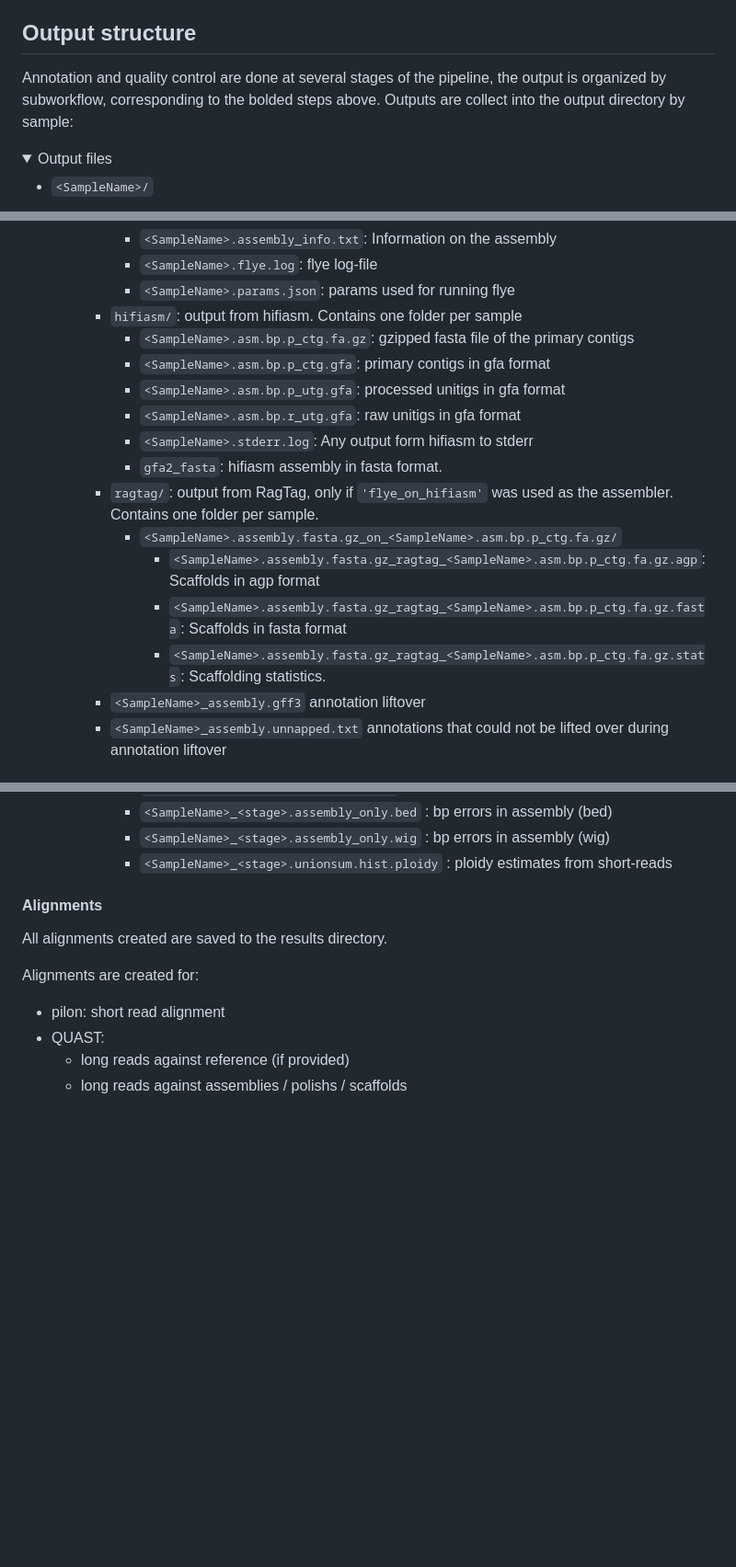
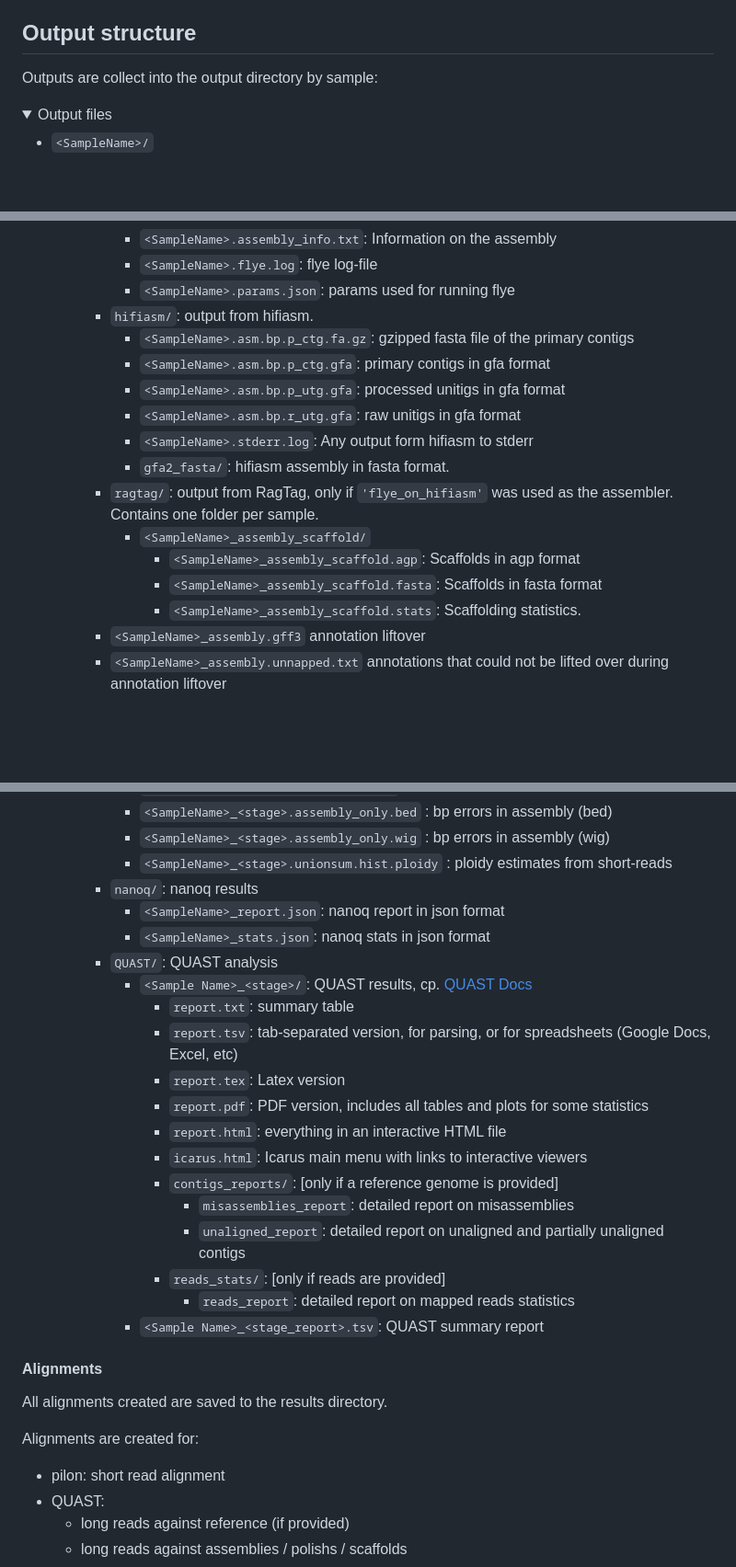
Before and after one commit to nf-core/genomeassembler, a Markdown page: docs/output.md, 3 parts joined by grey strips. Shown: that part at 92% size. GitHub-like rendering; folded sections open; blank space fills up the shorter version.

Commit message:
add nanoq into qc foler

```diff
--- a/docs/output.md
+++ b/docs/output.md
@@ -23,7 +23,6 @@ The pipeline is built using [Nextflow](https://www.nextflow.io/) and processes d
 
 ## Output structure
 
-Annotation and quality control are done at several stages of the pipeline, the output is organized by subworkflow, corresponding to the bolded steps above.
 Outputs are collect into the output directory by sample:
 
 <details markdown="1">
@@ -118,18 +117,18 @@ Annotation `gff3` and `unmapped.txt` files are only created if a reference for a
       - `<SampleName>.assembly_info.txt`: Information on the assembly
       - `<SampleName>.flye.log`: flye log-file
       - `<SampleName>.params.json`: params used for running flye
-    - `hifiasm/`: output from hifiasm. Contains one folder per sample
+    - `hifiasm/`: output from hifiasm.
       - `<SampleName>.asm.bp.p_ctg.fa.gz`: gzipped fasta file of the primary contigs
       - `<SampleName>.asm.bp.p_ctg.gfa`: primary contigs in gfa format
       - `<SampleName>.asm.bp.p_utg.gfa`: processed unitigs in gfa format
       - `<SampleName>.asm.bp.r_utg.gfa`: raw unitigs in gfa format
       - `<SampleName>.stderr.log`: Any output form hifiasm to stderr
-      - `gfa2_fasta`: hifiasm assembly in fasta format.
+      - `gfa2_fasta/`: hifiasm assembly in fasta format.
     - `ragtag/`: output from RagTag, only if `'flye_on_hifiasm'` was used as the assembler. Contains one folder per sample.
-      - `<SampleName>.assembly.fasta.gz_on_<SampleName>.asm.bp.p_ctg.fa.gz/`
-        - `<SampleName>.assembly.fasta.gz_ragtag_<SampleName>.asm.bp.p_ctg.fa.gz.agp`: Scaffolds in agp format
-        - `<SampleName>.assembly.fasta.gz_ragtag_<SampleName>.asm.bp.p_ctg.fa.gz.fasta`: Scaffolds in fasta format
-        - `<SampleName>.assembly.fasta.gz_ragtag_<SampleName>.asm.bp.p_ctg.fa.gz.stats`: Scaffolding statistics.
+      - `<SampleName>_assembly_scaffold/`
+        - `<SampleName>_assembly_scaffold.agp`: Scaffolds in agp format
+        - `<SampleName>_assembly_scaffold.fasta`: Scaffolds in fasta format
+        - `<SampleName>_assembly_scaffold.stats`: Scaffolding statistics.
     - `<SampleName>_assembly.gff3` annotation liftover
     - `<SampleName>_assembly.unnapped.txt` annotations that could not be lifted over during annotation liftover
 
@@ -244,6 +229,23 @@ The files and folders in the different QC folders are named based on
       - `<SampleName>_<stage>.assembly_only.bed` : bp errors in assembly (bed)
       - `<SampleName>_<stage>.assembly_only.wig` : bp errors in assembly (wig)
       - `<SampleName>_<stage>.unionsum.hist.ploidy` : ploidy estimates from short-reads
+    - `nanoq/`: nanoq results
+      - `<SampleName>_report.json`: nanoq report in json format
+      - `<SampleName>_stats.json`: nanoq stats in json format
+    - `QUAST/`: QUAST analysis
+      - `<Sample Name>_<stage>/`: QUAST results, cp. [QUAST Docs](https://github.com/ablab/quast?tab=readme-ov-file#output)
+        - `report.txt`: summary table
+        - `report.tsv`: tab-separated version, for parsing, or for spreadsheets (Google Docs, Excel, etc)
+        - `report.tex`: Latex version
+        - `report.pdf`: PDF version, includes all tables and plots for some statistics
+        - `report.html`: everything in an interactive HTML file
+        - `icarus.html`: Icarus main menu with links to interactive viewers
+        - `contigs_reports/`: [only if a reference genome is provided]
+          - `misassemblies_report`: detailed report on misassemblies
+          - `unaligned_report`: detailed report on unaligned and partially unaligned contigs
+        - `reads_stats/`: [only if reads are provided]
+          - `reads_report`: detailed report on mapped reads statistics
+      - `<Sample Name>_<stage_report>.tsv`: QUAST summary report
 
 </details>
 
```
Also changed, not shown: other parts of docs/output.md (+3 -17 lines).
